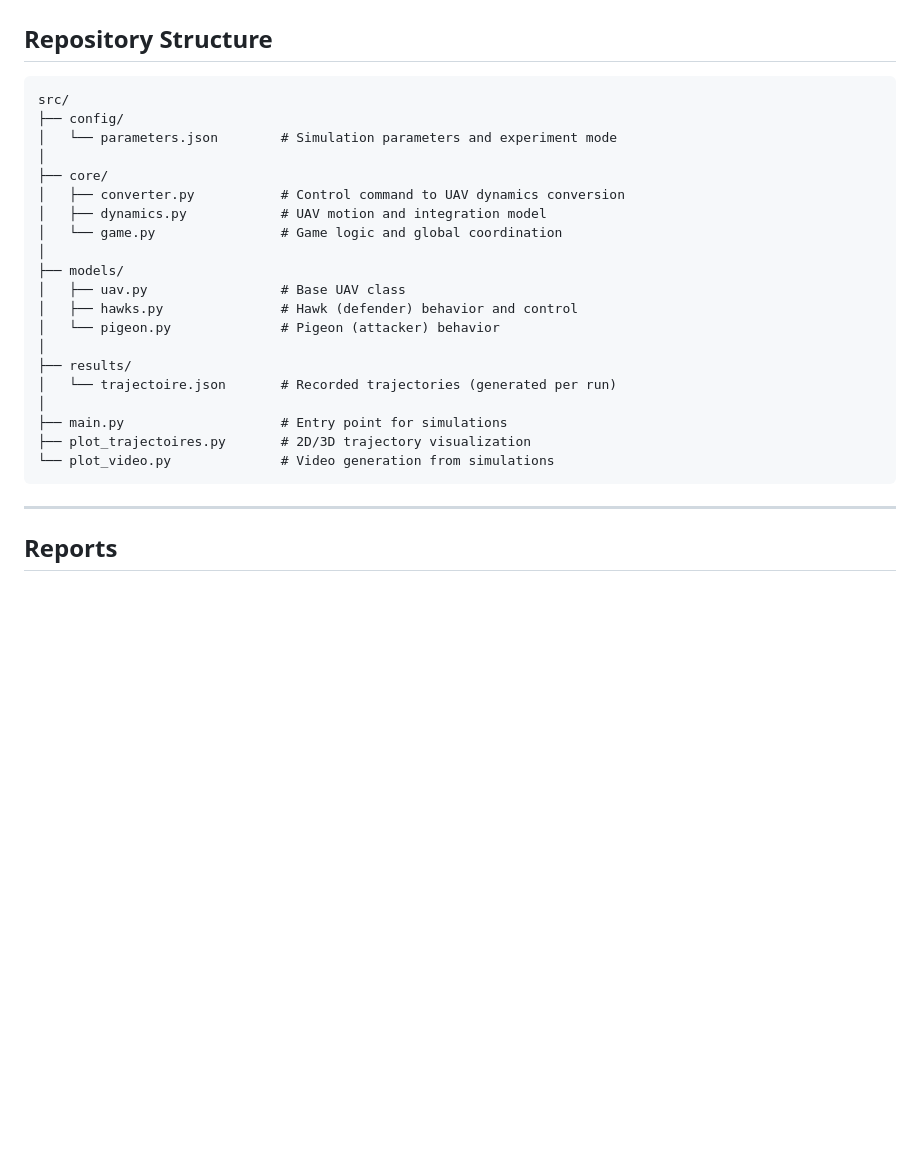
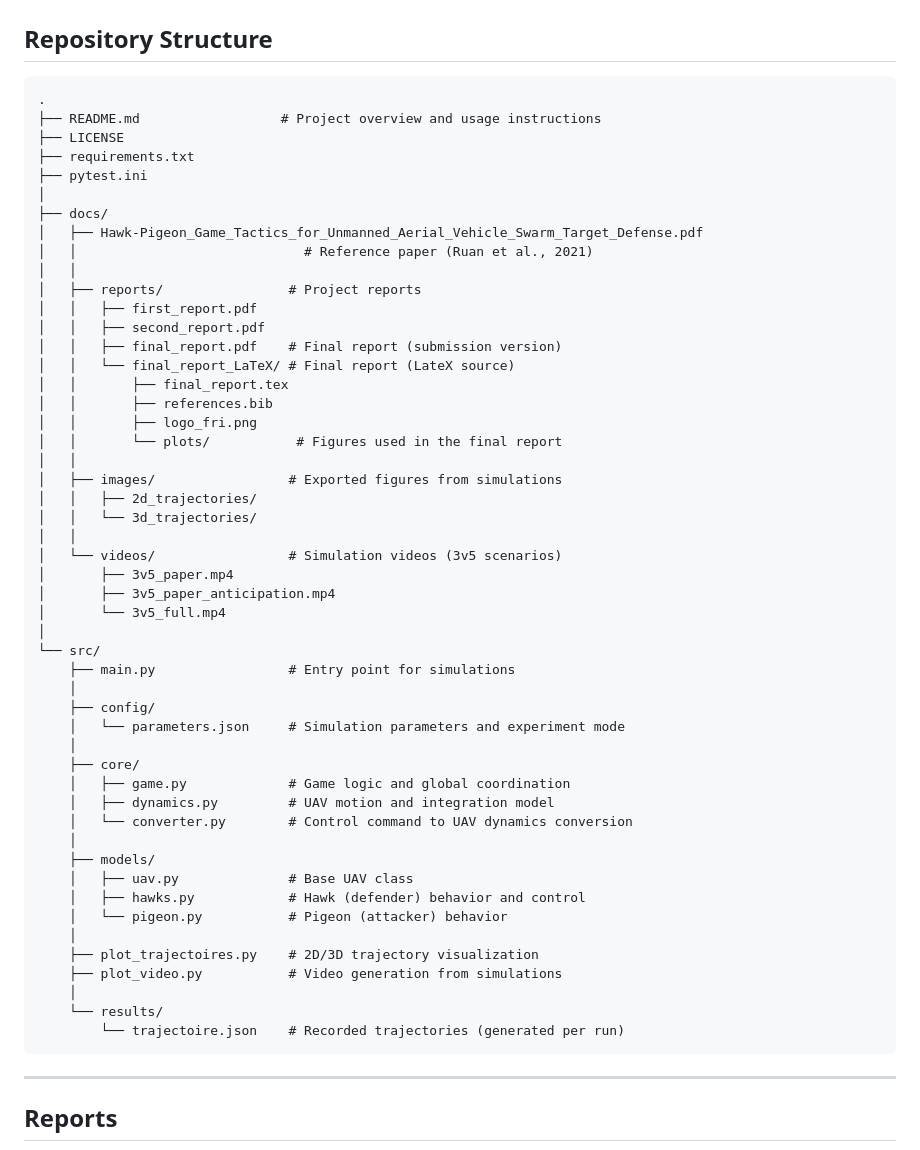
Before and after one commit to eliotmorin18/uav-hawk-pigeon-swarm-defense, a Markdown page: README.md, the part around the change. Rendered like a GitHub page; blank space fills up the shorter version.

````diff
--- a/README.md
+++ b/README.md
@@ -44,26 +44,56 @@ All deterministic objectives were successfully achieved and validated through co
 ## Repository Structure
 
 ```text
-src/
-├── config/
-│   └── parameters.json        # Simulation parameters and experiment mode
+.
+├── README.md                  # Project overview and usage instructions
+├── LICENSE
+├── requirements.txt
+├── pytest.ini
 │
-├── core/
-│   ├── converter.py           # Control command to UAV dynamics conversion
-│   ├── dynamics.py            # UAV motion and integration model
-│   └── game.py                # Game logic and global coordination
+├── docs/
+│   ├── Hawk-Pigeon_Game_Tactics_for_Unmanned_Aerial_Vehicle_Swarm_Target_Defense.pdf
+│   │                             # Reference paper (Ruan et al., 2021)
+│   │
+│   ├── reports/                # Project reports
+│   │   ├── first_report.pdf
+│   │   ├── second_report.pdf
+│   │   ├── final_report.pdf    # Final report (submission version)
+│   │   └── final_report_LaTeX/ # Final report (LateX source)
+│   │       ├── final_report.tex
+│   │       ├── references.bib
+│   │       ├── logo_fri.png
+│   │       └── plots/           # Figures used in the final report
+│   │
+│   ├── images/                 # Exported figures from simulations
+│   │   ├── 2d_trajectories/
+│   │   └── 3d_trajectories/
+│   │
+│   └── videos/                 # Simulation videos (3v5 scenarios)
+│       ├── 3v5_paper.mp4
+│       ├── 3v5_paper_anticipation.mp4
+│       └── 3v5_full.mp4
 │
-├── models/
-│   ├── uav.py                 # Base UAV class
-│   ├── hawks.py               # Hawk (defender) behavior and control
-│   └── pigeon.py              # Pigeon (attacker) behavior
-│
-├── results/
-│   └── trajectoire.json       # Recorded trajectories (generated per run)
-│
-├── main.py                    # Entry point for simulations
-├── plot_trajectoires.py       # 2D/3D trajectory visualization
-└── plot_video.py              # Video generation from simulations
+└── src/
+    ├── main.py                 # Entry point for simulations
+    │
+    ├── config/
+    │   └── parameters.json     # Simulation parameters and experiment mode
+    │
+    ├── core/
+    │   ├── game.py             # Game logic and global coordination
+    │   ├── dynamics.py         # UAV motion and integration model
+    │   └── converter.py        # Control command to UAV dynamics conversion
+    │
+    ├── models/
+    │   ├── uav.py              # Base UAV class
+    │   ├── hawks.py            # Hawk (defender) behavior and control
+    │   └── pigeon.py           # Pigeon (attacker) behavior
+    │
+    ├── plot_trajectoires.py    # 2D/3D trajectory visualization
+    ├── plot_video.py           # Video generation from simulations
+    │
+    └── results/
+        └── trajectoire.json    # Recorded trajectories (generated per run)
 ```
 
 ---
````
